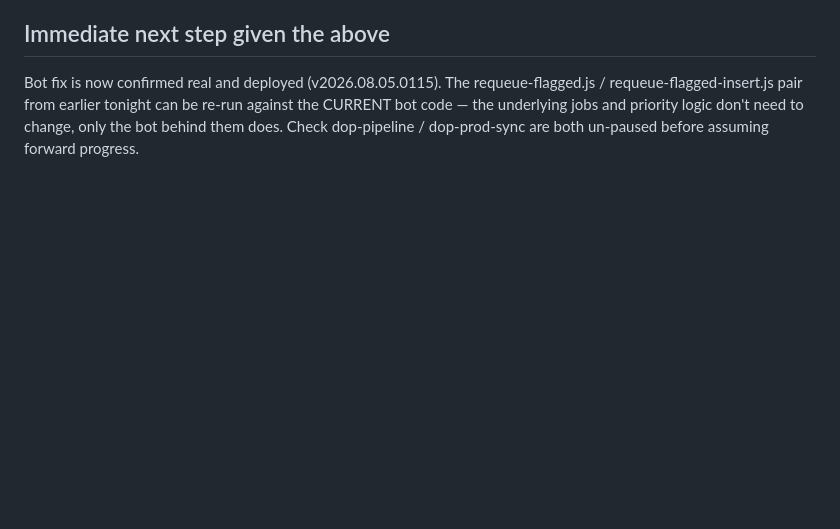
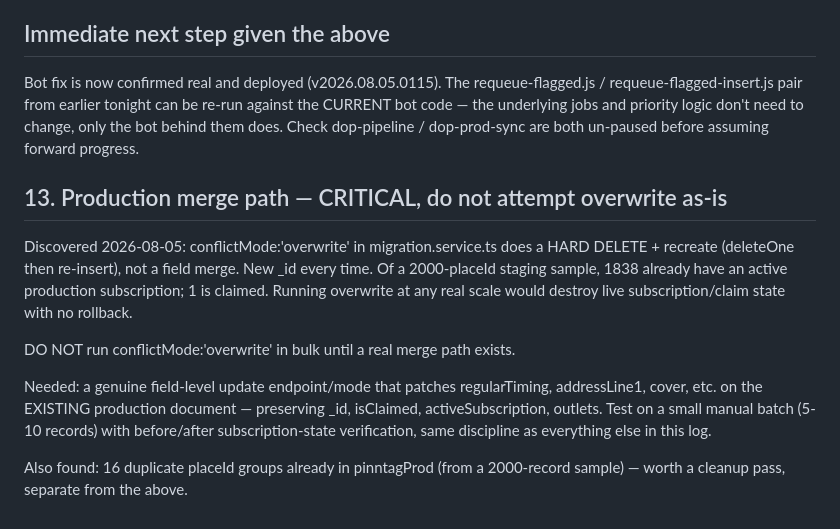
Before and after one commit to pinntagtech/PinnTag-DOP, a Markdown page: BACKLOG.md, the part around the change. GitHub-like rendering; blank space fills up the shorter version.

Commit message:
backlog: prod overwrite is destructive, needs a real merge path before use

```diff
--- a/BACKLOG.md
+++ b/BACKLOG.md
@@ -252,3 +252,21 @@ be re-run against the CURRENT bot code — the underlying jobs and priority
 logic don't need to change, only the bot behind them does. Check
 dop-pipeline / dop-prod-sync are both un-paused before assuming forward
 progress.
+
+## 13. Production merge path — CRITICAL, do not attempt overwrite as-is
+Discovered 2026-08-05: conflictMode:'overwrite' in migration.service.ts does
+a HARD DELETE + recreate (deleteOne then re-insert), not a field merge.
+New _id every time. Of a 2000-placeId staging sample, 1838 already have an
+active production subscription; 1 is claimed. Running overwrite at any real
+scale would destroy live subscription/claim state with no rollback.
+
+DO NOT run conflictMode:'overwrite' in bulk until a real merge path exists.
+
+Needed: a genuine field-level update endpoint/mode that patches
+regularTiming, addressLine1, cover, etc. on the EXISTING production
+document — preserving _id, isClaimed, activeSubscription, outlets. Test on
+a small manual batch (5-10 records) with before/after subscription-state
+verification, same discipline as everything else in this log.
+
+Also found: 16 duplicate placeId groups already in pinntagProd (from a
+2000-record sample) — worth a cleanup pass, separate from the above.
```
